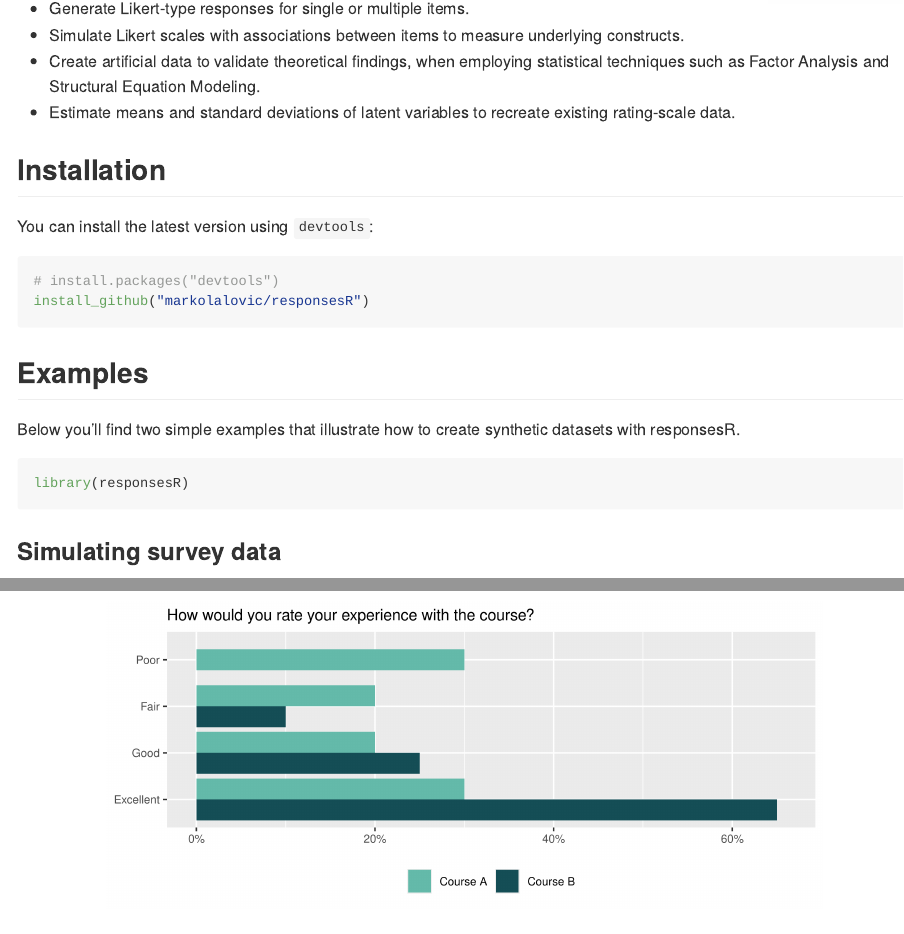
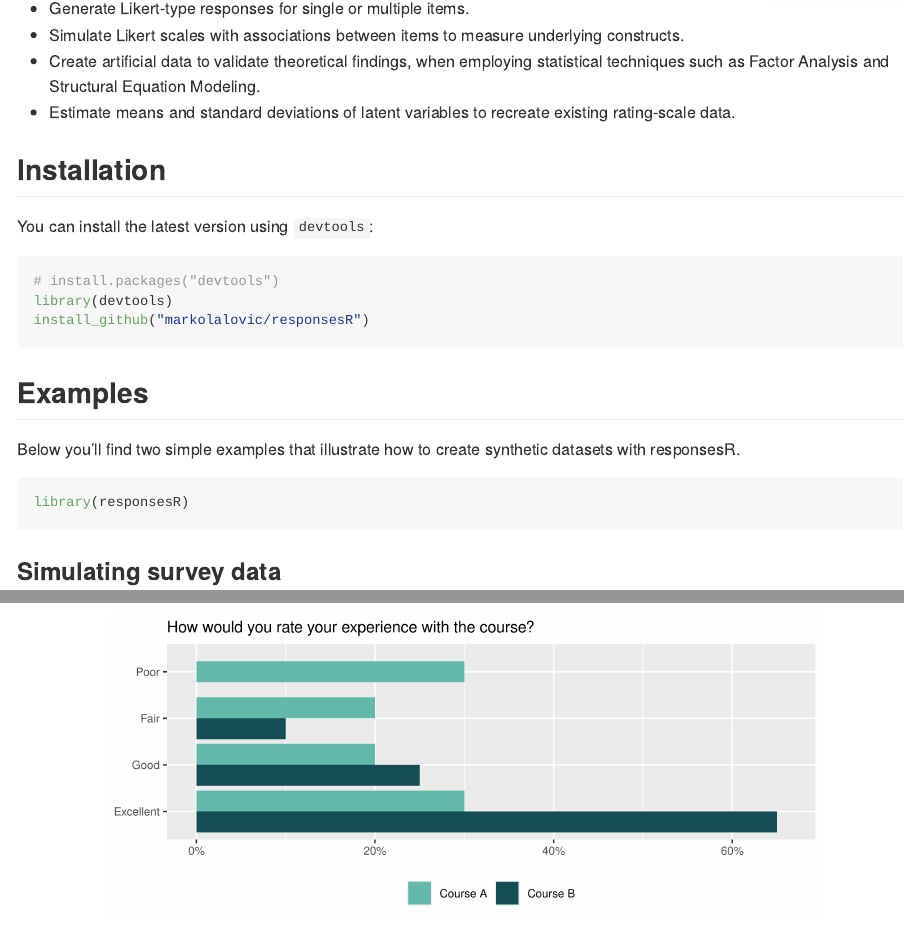
Before and after one commit to markolalovic/latent2likert, an R Markdown document (README.Rmd): the page in a window 1100 px wide, from 180 px down, and a second part further down, joined at a grey line. Rendered offline with R 4.5, knitr and Pandoc, with nearby package versions; folded parts are opened; badge pictures from the web are left out.

Commit message:
Test passed 😀

````diff
--- a/README.Rmd
+++ b/README.Rmd
@@ -28,23 +28,14 @@ This package aims to provide an easy way to:
 You can install the latest version using `devtools`:
 ```{r eval=FALSE}
 # install.packages("devtools")
+library(devtools)
 install_github("markolalovic/responsesR")
-```
-
-```{r, include = FALSE}
-# TODO: testing
-source("./R/simulation_of_responses.R")
-source("./R/estimation_of_parameters.R")
-source("./R/helper_functions.R")
-library(psych)
-library(sn)
-library(ggh4x)
 ```
 
 ## Examples
 Below you'll find two simple examples that illustrate how to create synthetic datasets with responsesR.
 
-```{r eval=FALSE}
+```{r}
 library(responsesR)
 ```
 
````
Also changed, not shown: README.md, 15 other files.
